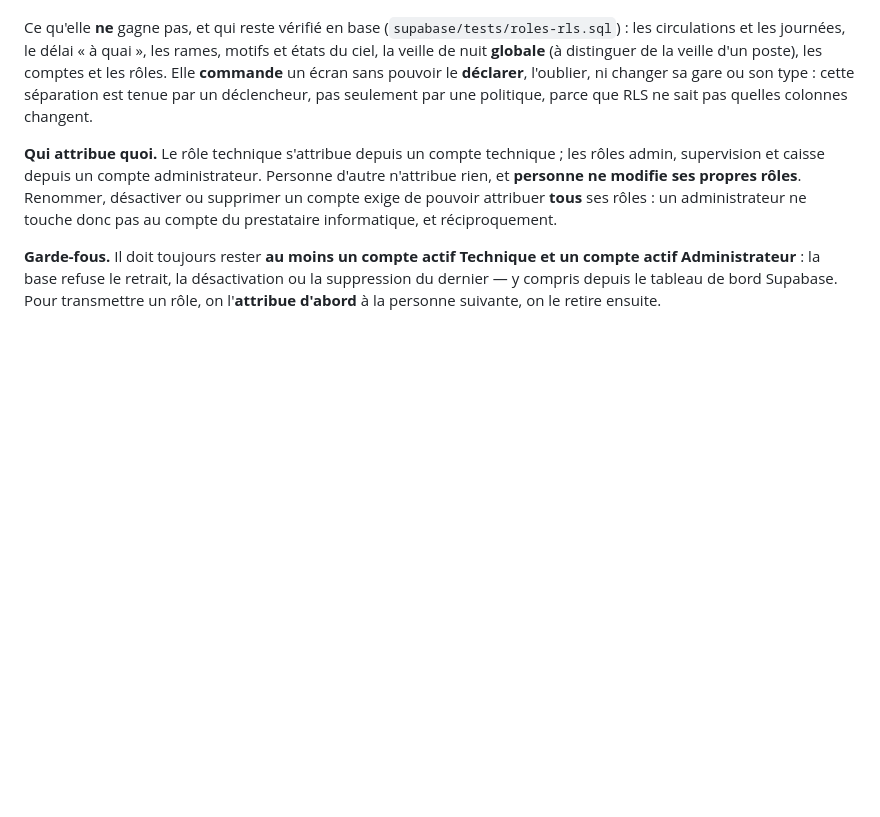
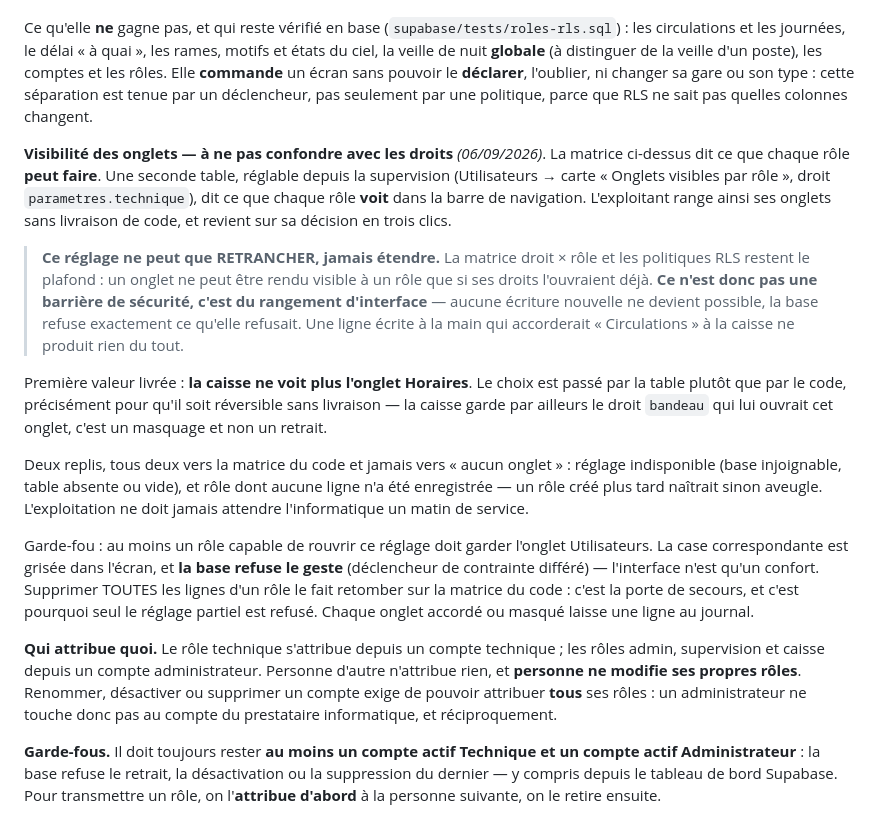
Before and after one commit to RDTMB/tmb-affichage-gares, a Markdown page: docs/01-spec-fonctionnelle.md, the part around the change. Rendered like a GitHub page; blank space fills up the shorter version.

```diff
--- a/docs/01-spec-fonctionnelle.md
+++ b/docs/01-spec-fonctionnelle.md
@@ -577,6 +577,39 @@ gare ou son type : cette séparation est tenue par un déclencheur, pas
 seulement par une politique, parce que RLS ne sait pas quelles colonnes
 changent.
 
+**Visibilité des onglets — à ne pas confondre avec les droits** _(06/09/2026)_.
+La matrice ci-dessus dit ce que chaque rôle **peut faire**. Une seconde table,
+réglable depuis la supervision (Utilisateurs → carte « Onglets visibles par
+rôle », droit `parametres.technique`), dit ce que chaque rôle **voit** dans la
+barre de navigation. L'exploitant range ainsi ses onglets sans livraison de
+code, et revient sur sa décision en trois clics.
+
+> **Ce réglage ne peut que RETRANCHER, jamais étendre.** La matrice droit ×
+> rôle et les politiques RLS restent le plafond : un onglet ne peut être rendu
+> visible à un rôle que si ses droits l'ouvraient déjà. **Ce n'est donc pas une
+> barrière de sécurité, c'est du rangement d'interface** — aucune écriture
+> nouvelle ne devient possible, la base refuse exactement ce qu'elle refusait.
+> Une ligne écrite à la main qui accorderait « Circulations » à la caisse ne
+> produit rien du tout.
+
+Première valeur livrée : **la caisse ne voit plus l'onglet Horaires**. Le
+choix est passé par la table plutôt que par le code, précisément pour qu'il
+soit réversible sans livraison — la caisse garde par ailleurs le droit
+`bandeau` qui lui ouvrait cet onglet, c'est un masquage et non un retrait.
+
+Deux replis, tous deux vers la matrice du code et jamais vers « aucun onglet » :
+réglage indisponible (base injoignable, table absente ou vide), et rôle dont
+aucune ligne n'a été enregistrée — un rôle créé plus tard naîtrait sinon
+aveugle. L'exploitation ne doit jamais attendre l'informatique un matin de
+service.
+
+Garde-fou : au moins un rôle capable de rouvrir ce réglage doit garder l'onglet
+Utilisateurs. La case correspondante est grisée dans l'écran, et **la base
+refuse le geste** (déclencheur de contrainte différé) — l'interface n'est qu'un
+confort. Supprimer TOUTES les lignes d'un rôle le fait retomber sur la matrice
+du code : c'est la porte de secours, et c'est pourquoi seul le réglage partiel
+est refusé. Chaque onglet accordé ou masqué laisse une ligne au journal.
+
 **Qui attribue quoi.** Le rôle technique s'attribue depuis un compte technique ;
 les rôles admin, supervision et caisse depuis un compte administrateur. Personne
 d'autre n'attribue rien, et **personne ne modifie ses propres rôles**. Renommer,
```
Also changed, not shown: CLAUDE.md (+10 -0 lines), docs/02-spec-technique.md (+36 -0 lines).
